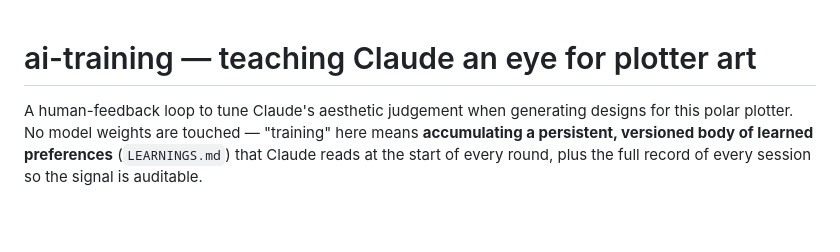
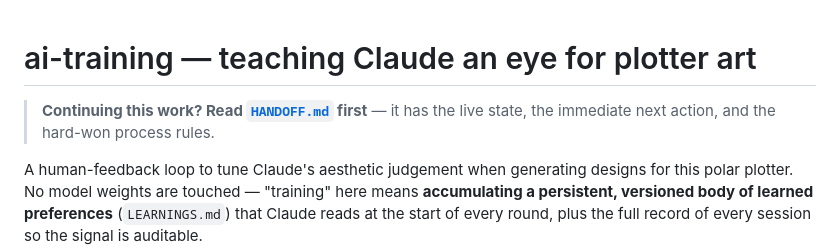
Before and after one commit to arvandtiv/polar-plotter, a Markdown page: ai-training/README.md, the part around the change. Drawn GitHub-style; blank space fills up the shorter version.

```diff
--- a/ai-training/README.md
+++ b/ai-training/README.md
@@ -1,4 +1,7 @@
 # ai-training — teaching Claude an eye for plotter art
+
+> **Continuing this work? Read [`HANDOFF.md`](HANDOFF.md) first** — it has the live state, the
+> immediate next action, and the hard-won process rules.
 
 A human-feedback loop to tune Claude's aesthetic judgement when generating designs for
 this polar plotter. No model weights are touched — "training" here means **accumulating a
```
Also changed, not shown: ai-training/HANDOFF.md (added, +108 -0 lines).
